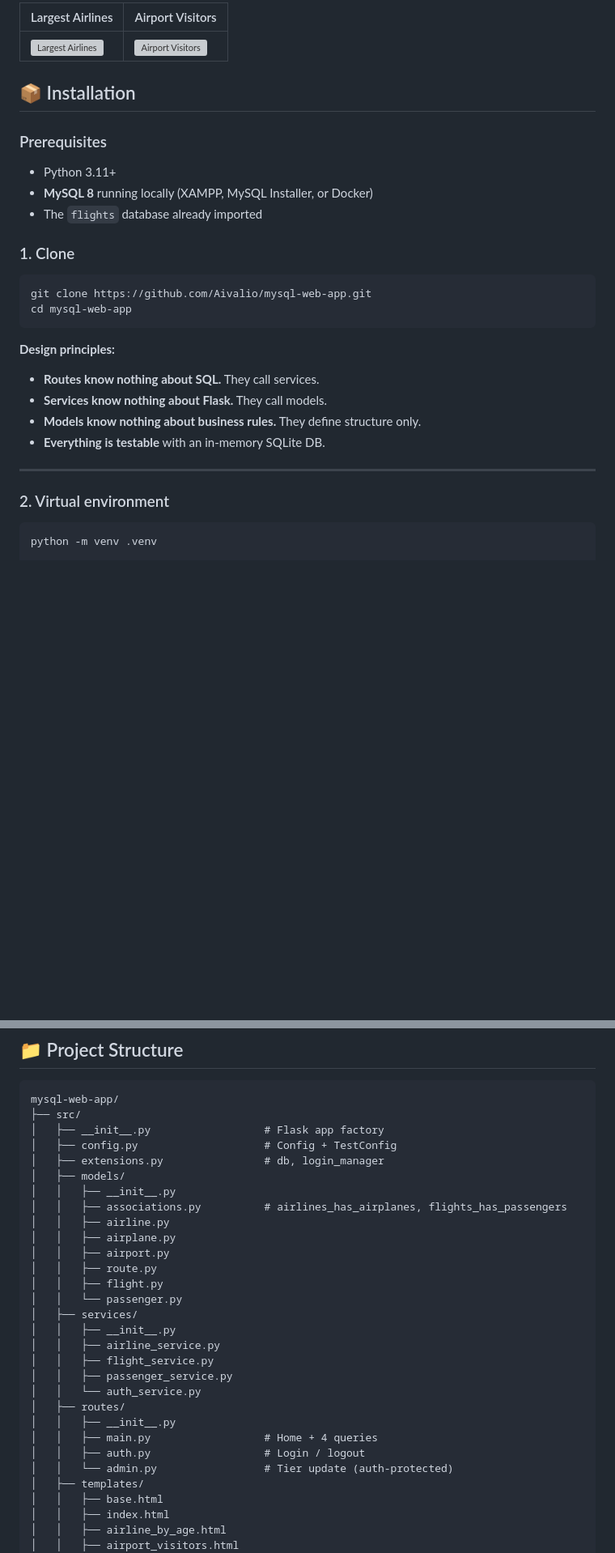
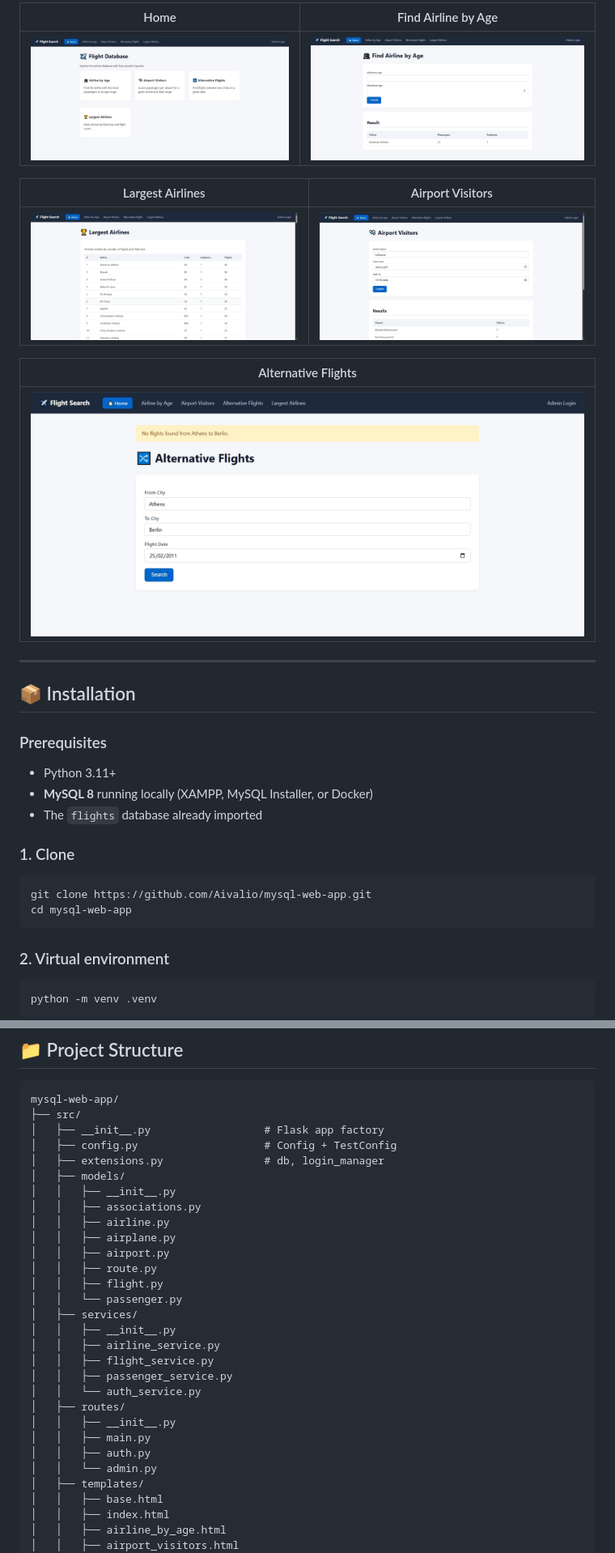
Before and after one commit to Aivalio/mysql-web-app, a Markdown page: README.md, 2 parts joined by grey strips. Shown at 81% size. GitHub-like rendering; blank space fills up the shorter version; grey boxes are pictures that could not be loaded.

````diff
--- a/README.md
+++ b/README.md
@@ -84,7 +111,19 @@ Clean 3-layer architecture following the **Single Responsibility Principle**:
 
-| Largest Airlines | Airport Visitors |
-|------------------|------------------|
-| ![Largest Airlines](docs/screenshots/largest-airlines.png) | ![Airport Visitors](docs/screenshots/airport-visitors.png) |
+| Home                               | Find Airline by Age                                    |
+| ---------------------------------- | ------------------------------------------------------ |
+| ![Home](docs/screenshots/home.jpg) | ![Airline by Age](docs/screenshots/airline-by-age.jpg) |
+
+
+| Largest Airlines                                           | Airport Visitors                                           |
+| ---------------------------------------------------------- | ---------------------------------------------------------- |
+| ![Largest Airlines](docs/screenshots/largest-airlines.jpg) | ![Airport Visitors](docs/screenshots/airport-visitors.jpg) |
+
+
+| Alternative Flights                                              |
+| ---------------------------------------------------------------- |
+| ![Alternative Flights](docs/screenshots/alternative-flights.jpg) |
+
+---
 
 ## 📦 Installation
 
@@ -100,17 +139,6 @@ Clean 3-layer architecture following the **Single Responsibility Principle**:
 git clone https://github.com/Aivalio/mysql-web-app.git
 cd mysql-web-app
 ```
-
-
-
-**Design principles:**
-- **Routes know nothing about SQL.** They call services.
-- **Services know nothing about Flask.** They call models.
-- **Models know nothing about business rules.** They define structure only.
-- **Everything is testable** with an in-memory SQLite DB.
-
----
-
 
 ### 2. Virtual environment
 
@@ -212,7 +241,7 @@ mysql-web-app/
 │   ├── extensions.py                # db, login_manager
 │   ├── models/
 │   │   ├── __init__.py
-│   │   ├── associations.py          # airlines_has_airplanes, flights_has_passengers
+│   │   ├── associations.py
 │   │   ├── airline.py
 │   │   ├── airplane.py
 │   │   ├── airport.py
@@ -227,9 +256,9 @@ mysql-web-app/
 │   │   └── auth_service.py
 │   ├── routes/
 │   │   ├── __init__.py
-│   │   ├── main.py                  # Home + 4 queries
-│   │   ├── auth.py                  # Login / logout
-│   │   └── admin.py                 # Tier update (auth-protected)
+│   │   ├── main.py
+│   │   ├── auth.py
+│   │   └── admin.py
 │   ├── templates/
 │   │   ├── base.html
 │   │   ├── index.html
````
Also changed, not shown: other parts of README.md (+64 -34 lines).
